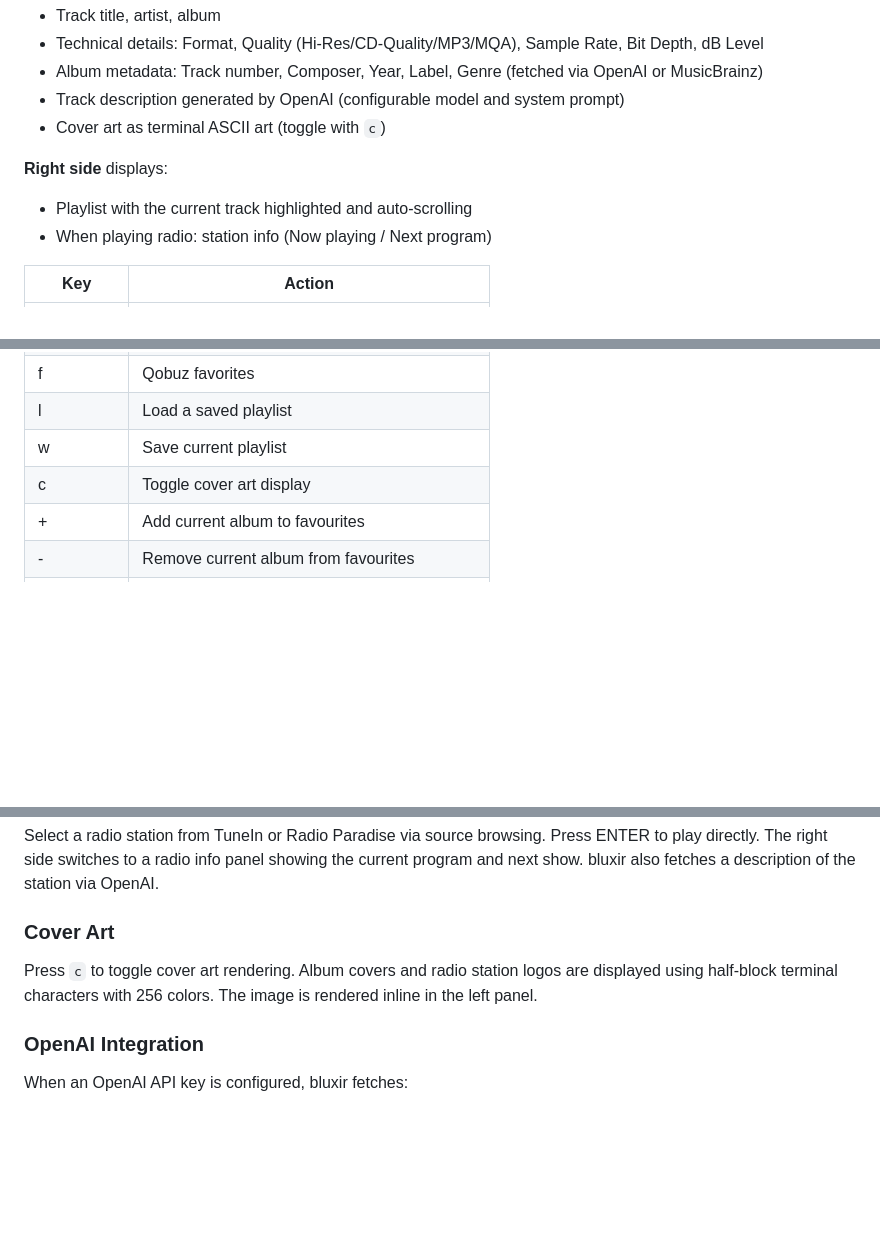
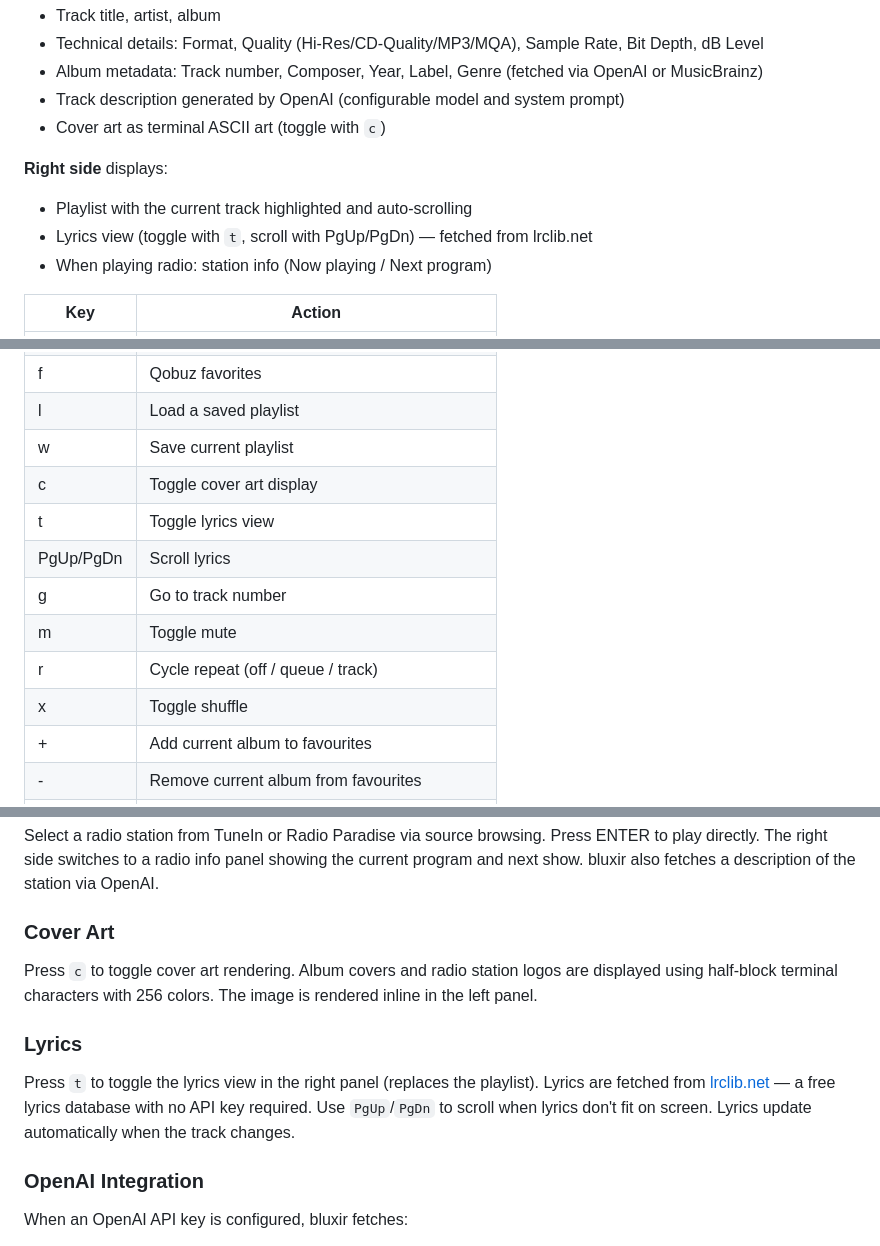
Before and after one commit to xernot/bluxir, a Markdown page: docs/README.md, 3 parts joined by grey strips. Rendered like a GitHub page; blank space fills up the shorter version.

Commit message:
● v2.1: lyrics, filter, browse cache, help screen redesign
  - Lyrics display from lrclib.net (toggle with t, scroll with PgUp/PgDn)
  - Filter in source selection (/) to search favorites by title/artist
  - Browse path cache for faster favorites loading (4 requests → 1)
  - Help screen redesigned as two-column layout with dividers
  - Terminal title set to bluxir on startup
  - Updated README with new features and keybindings
  - Removed unused textual dependency, updated Pillow version

```diff
--- a/docs/README.md
+++ b/docs/README.md
@@ -102,6 +102,7 @@ The main view is split into two halves:
 
 **Right side** displays:
 - Playlist with the current track highlighted and auto-scrolling
+- Lyrics view (toggle with `t`, scroll with PgUp/PgDn) — fetched from lrclib.net
 - When playing radio: station info (Now playing / Next program)
 
 | Key     | Action |
@@ -116,6 +117,12 @@ The main view is split into two halves:
 | l       | Load a saved playlist |
 | w       | Save current playlist |
 | c       | Toggle cover art display |
+| t       | Toggle lyrics view |
+| PgUp/PgDn | Scroll lyrics |
+| g       | Go to track number |
+| m       | Toggle mute |
+| r       | Cycle repeat (off / queue / track) |
+| x       | Toggle shuffle |
 | +       | Add current album to favourites |
 | -       | Remove current album from favourites |
 | p       | Pretty print (JSON debug view of player status) |
@@ -161,6 +169,13 @@ Press `c` to toggle cover art rendering.
 Album covers and radio station logos are displayed using half-block
 terminal characters with 256 colors. The image is rendered inline in the left panel.
 
+### Lyrics
+
+Press `t` to toggle the lyrics view in the right panel (replaces the playlist).
+Lyrics are fetched from [lrclib.net](https://lrclib.net) — a free lyrics database with no API key required.
+Use `PgUp`/`PgDn` to scroll when lyrics don't fit on screen.
+Lyrics update automatically when the track changes.
+
 ### OpenAI Integration
 
 When an OpenAI API key is configured, bluxir fetches:
```
Also changed, not shown: other parts of docs/README.md (+1 -0 lines).
